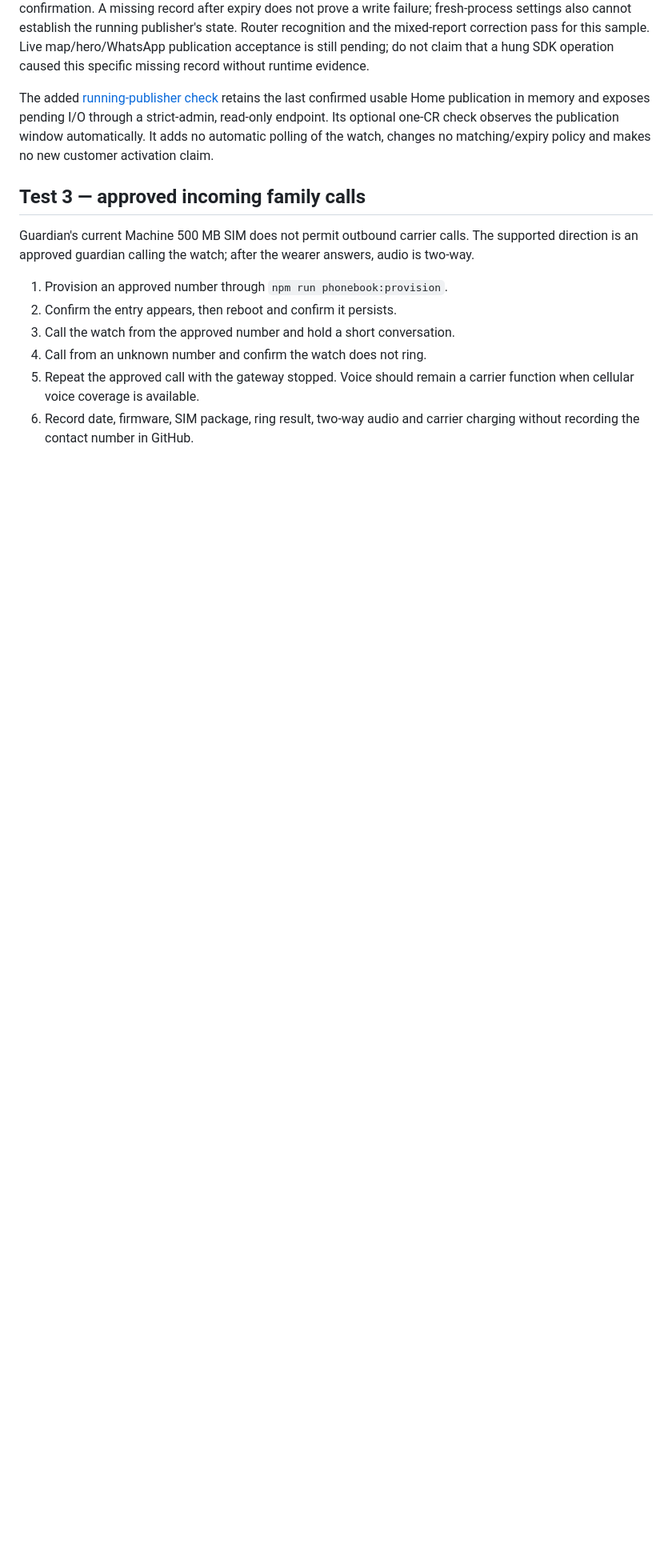
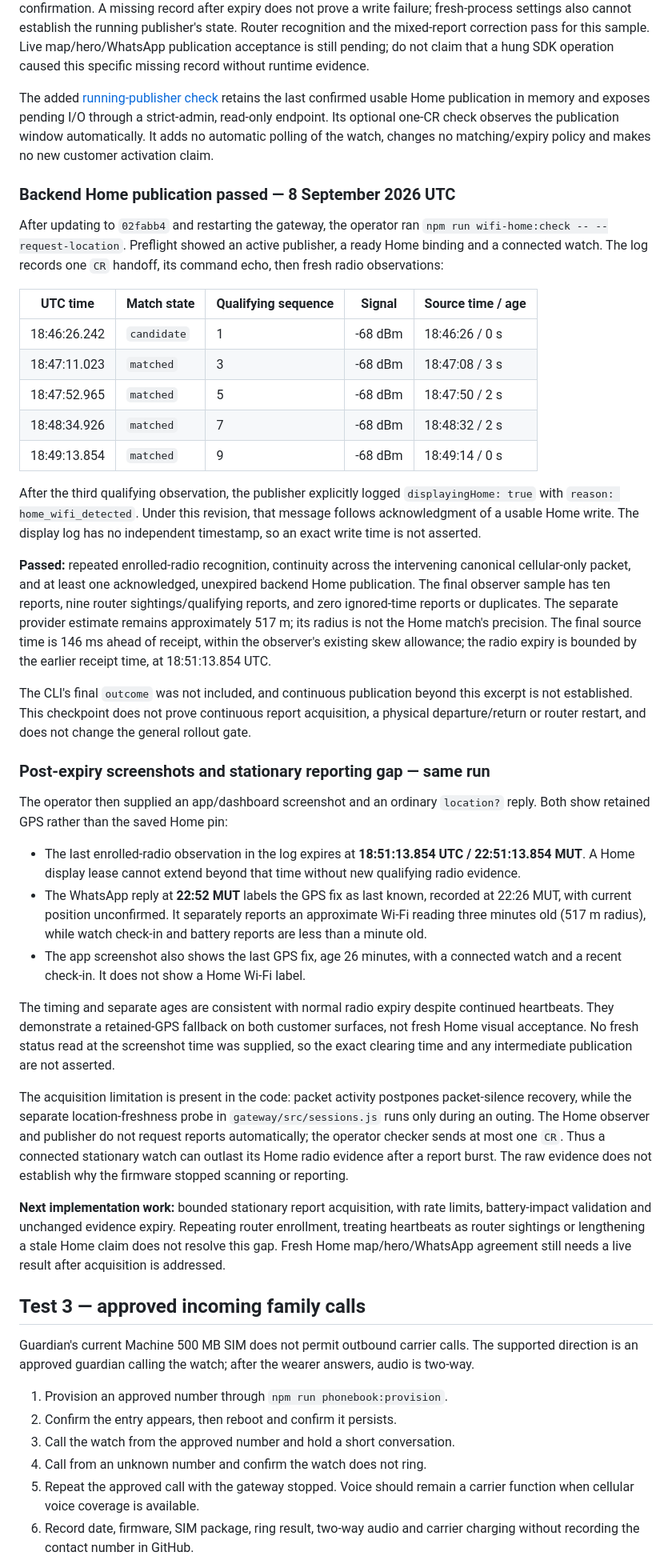
Before and after one commit to vikrav14/guardian, a Markdown page: docs/GUARDIAN_V52_REAL_DEVICE_ACCEPTANCE.md, the part around one of its changes. Shown at 80% size. GitHub-like rendering; blank space fills up the shorter version.

Commit message:
docs(wifi-home): record publication and stationary reporting gap

```diff
--- a/docs/GUARDIAN_V52_REAL_DEVICE_ACCEPTANCE.md
+++ b/docs/GUARDIAN_V52_REAL_DEVICE_ACCEPTANCE.md
@@ -308,6 +311,75 @@ I/O through a strict-admin, read-only endpoint. Its optional one-CR check observ
 the publication window automatically. It adds no automatic polling of the watch,
 changes no matching/expiry policy and makes no new customer activation claim.
 
+### Backend Home publication passed — 8 September 2026 UTC
+
+After updating to `02fabb4` and restarting the gateway, the operator ran
+`npm run wifi-home:check -- --request-location`. Preflight showed an active
+publisher, a ready Home binding and a connected watch. The log records one `CR`
+handoff, its command echo, then fresh radio observations:
+
+| UTC time | Match state | Qualifying sequence | Signal | Source time / age |
+| --- | --- | --- | --- | --- |
+| 18:46:26.242 | `candidate` | 1 | -68 dBm | 18:46:26 / 0 s |
+| 18:47:11.023 | `matched` | 3 | -68 dBm | 18:47:08 / 3 s |
+| 18:47:52.965 | `matched` | 5 | -68 dBm | 18:47:50 / 2 s |
+| 18:48:34.926 | `matched` | 7 | -68 dBm | 18:48:32 / 2 s |
+| 18:49:13.854 | `matched` | 9 | -68 dBm | 18:49:14 / 0 s |
+
+After the third qualifying observation, the publisher explicitly logged
+`displayingHome: true` with `reason: home_wifi_detected`. Under this revision,
+that message follows acknowledgment of a usable Home write. The display log
+has no independent timestamp, so an exact write time is not asserted.
+
+**Passed:** repeated enrolled-radio recognition, continuity across the
+intervening canonical cellular-only packet, and at least one acknowledged,
+unexpired backend Home publication. The final observer sample has ten reports,
+nine router sightings/qualifying reports, and zero ignored-time reports or
+duplicates. The separate provider estimate remains approximately 517 m; its
+radius is not the Home match's precision. The final source time is 146 ms ahead
+of receipt, within the observer's existing skew allowance; the radio expiry is
+bounded by the earlier receipt time, at 18:51:13.854 UTC.
+
+The CLI's final `outcome` was not included, and continuous publication beyond
+this excerpt is not established. This checkpoint does not prove continuous
+report acquisition, a physical departure/return or router restart, and does not
+change the general rollout gate.
+
+### Post-expiry screenshots and stationary reporting gap — same run
+
+The operator then supplied an app/dashboard screenshot and an ordinary
+`location?` reply. Both show retained GPS rather than the saved Home pin:
+
+- The last enrolled-radio observation in the log expires at **18:51:13.854 UTC
+  / 22:51:13.854 MUT**. A Home display lease cannot extend beyond that time
+  without new qualifying radio evidence.
+- The WhatsApp reply at **22:52 MUT** labels the GPS fix as last known,
+  recorded at 22:26 MUT, with current position unconfirmed. It separately
+  reports an approximate Wi-Fi reading three minutes old (517 m radius),
+  while watch check-in and battery reports are less than a minute old.
+- The app screenshot also shows the last GPS fix, age 26 minutes, with a
+  connected watch and a recent check-in. It does not show a Home Wi-Fi label.
+
+The timing and separate ages are consistent with normal radio expiry despite
+continued heartbeats. They demonstrate a retained-GPS fallback on both customer
+surfaces, not fresh Home visual acceptance. No fresh status read at the screenshot
+time was supplied, so the exact clearing time and any intermediate publication
+are not asserted.
+
+The acquisition limitation is present in the code: packet activity postpones
+packet-silence recovery, while the separate location-freshness probe in
+`gateway/src/sessions.js` runs only during an outing. The Home observer and
+publisher do not request reports automatically; the operator checker sends
+at most one `CR`. Thus a connected stationary watch can outlast its Home radio
+evidence after a report burst. The raw evidence does not establish why the
+firmware stopped scanning or reporting.
+
+**Next implementation work:** bounded stationary report acquisition, with
+rate limits, battery-impact validation and unchanged evidence expiry. Repeating
+router enrollment, treating heartbeats as router sightings or lengthening a
+stale Home claim does not resolve this gap. Fresh Home map/hero/WhatsApp agreement
+still needs a live result after acquisition is addressed.
+
 ## Test 3 — approved incoming family calls
 
 Guardian's current Machine 500 MB SIM does not permit outbound carrier calls.
```
Also changed, not shown: other parts of docs/GUARDIAN_V52_REAL_DEVICE_ACCEPTANCE.md (+5 -2 lines), docs/GUARDIAN_SERVICE_PROMISE_MATRIX.md (+1 -1 lines), docs/services/wifi-home.md (+21 -2 lines).
